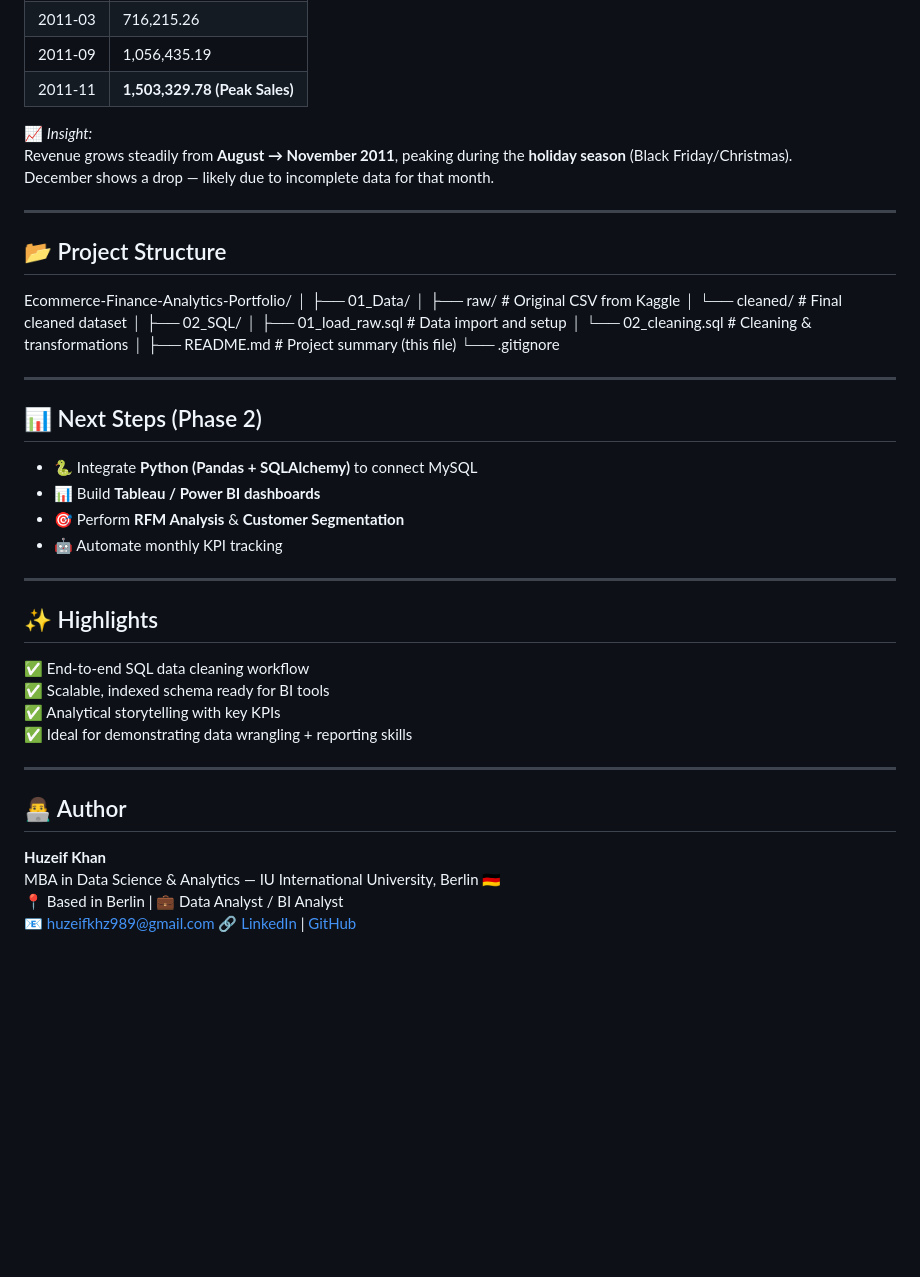
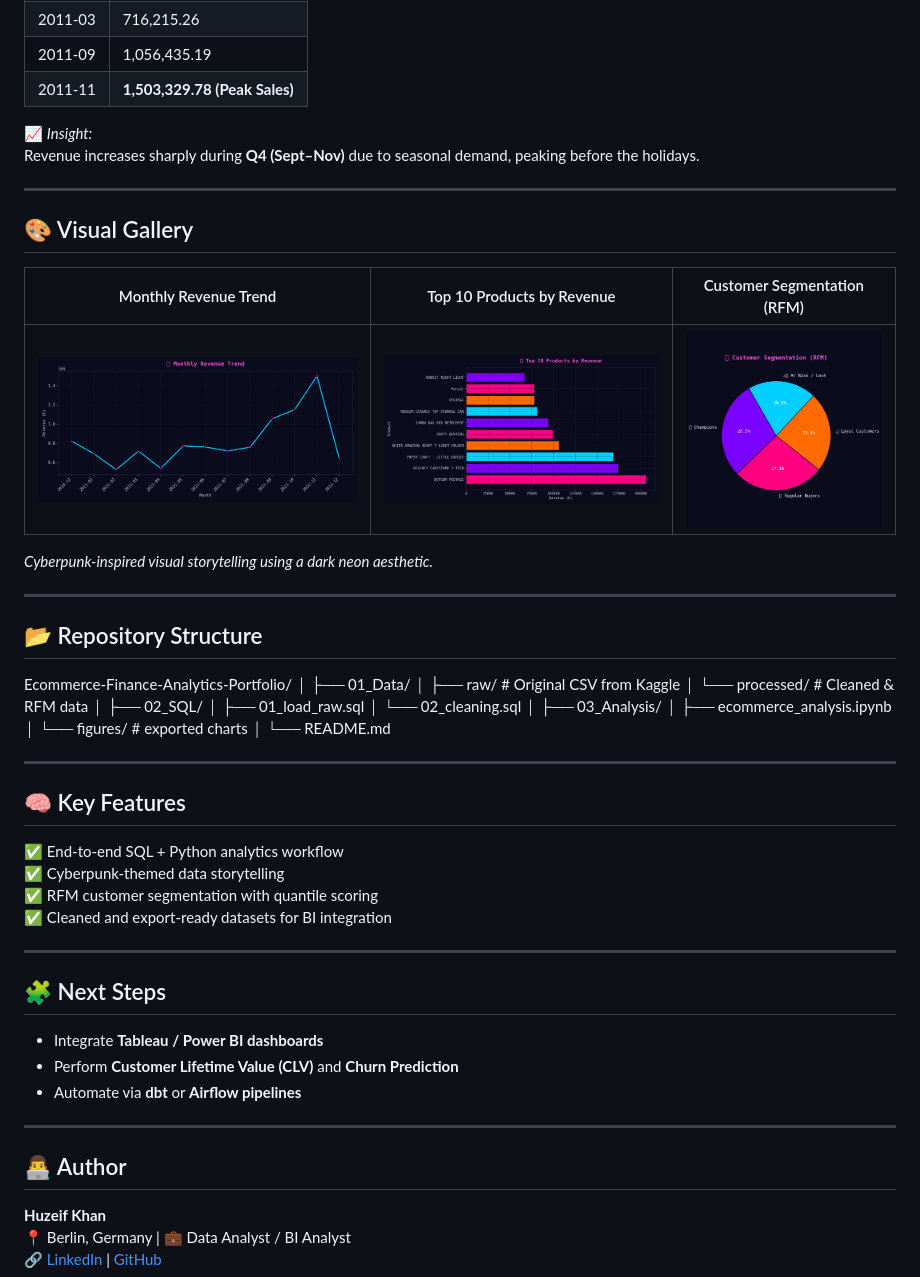
Before and after one commit to HuzeifKhan/Ecommerce-Finance-Analytics-Portfolio, a Markdown page: README.md, the part around one of its changes. GitHub-like rendering; blank space fills up the shorter version.

Commit message:
✨ Updated README with banner and visuals

```diff
--- a/README.md
+++ b/README.md
@@ -86,47 +94,55 @@ Shipping revenue (`POSTAGE`) is a notable contributor.
 | 2011-11 | **1,503,329.78 (Peak Sales)** |
 
 📈 *Insight:*
-Revenue grows steadily from **August → November 2011**, peaking during the **holiday season** (Black Friday/Christmas).
-December shows a drop — likely due to incomplete data for that month.
+Revenue increases sharply during **Q4 (Sept–Nov)** due to seasonal demand, peaking before the holidays.
 
 ---
 
-## 📂 Project Structure
+## 🎨 Visual Gallery
 
+| Monthly Revenue Trend | Top 10 Products by Revenue | Customer Segmentation (RFM) |
+|:--:|:--:|:--:|
+| ![Monthly Revenue](03_Analysis/figures/monthly_revenue.png) | ![Top Products](03_Analysis/figures/top_products.png) | ![RFM Segments](03_Analysis/figures/rfm_segments.png) |
+
+*Cyberpunk-inspired visual storytelling using a dark neon aesthetic.*
+
+---
+
+## 📂 Repository Structure
 Ecommerce-Finance-Analytics-Portfolio/
 │
 ├── 01_Data/
 │ ├── raw/ # Original CSV from Kaggle
-│ └── cleaned/ # Final cleaned dataset
+│ └── processed/ # Cleaned & RFM data
 │
 ├── 02_SQL/
-│ ├── 01_load_raw.sql # Data import and setup
-│ └── 02_cleaning.sql # Cleaning & transformations
+│ ├── 01_load_raw.sql
+│ └── 02_cleaning.sql
 │
-├── README.md # Project summary (this file)
-└── .gitignore
+├── 03_Analysis/
+│ ├── ecommerce_analysis.ipynb
+│ └── figures/ # exported charts
+│
+└── README.md
 
 ---
 
-## 📊 Next Steps (Phase 2)
-- 🐍 Integrate **Python (Pandas + SQLAlchemy)** to connect MySQL
-- 📊 Build **Tableau / Power BI dashboards**
-- 🎯 Perform **RFM Analysis** & **Customer Segmentation**
-- 🤖 Automate monthly KPI tracking
+## 🧠 Key Features
+✅ End-to-end SQL + Python analytics workflow
+✅ Cyberpunk-themed data storytelling
+✅ RFM customer segmentation with quantile scoring
+✅ Cleaned and export-ready datasets for BI integration
 
 ---
 
-## ✨ Highlights
-✅ End-to-end SQL data cleaning workflow
-✅ Scalable, indexed schema ready for BI tools
-✅ Analytical storytelling with key KPIs
-✅ Ideal for demonstrating data wrangling + reporting skills
+## 🧩 Next Steps
+- Integrate **Tableau / Power BI dashboards**
+- Perform **Customer Lifetime Value (CLV)** and **Churn Prediction**
+- Automate via **dbt** or **Airflow pipelines**
 
 ---
 
 ## 👨‍💻 Author
 **Huzeif Khan**
-MBA in Data Science & Analytics — IU International University, Berlin 🇩🇪
-📍 Based in Berlin | 💼 Data Analyst / BI Analyst
-📧 huzeifkhz989@gmail.com
+📍 Berlin, Germany | 💼 Data Analyst / BI Analyst
 🔗 [LinkedIn](https://www.linkedin.com/in/huzeif-khan-651042274/) | [GitHub](https://github.com/HuzeifKhan)
```
Also changed, not shown: other parts of README.md (+16 -8 lines).
